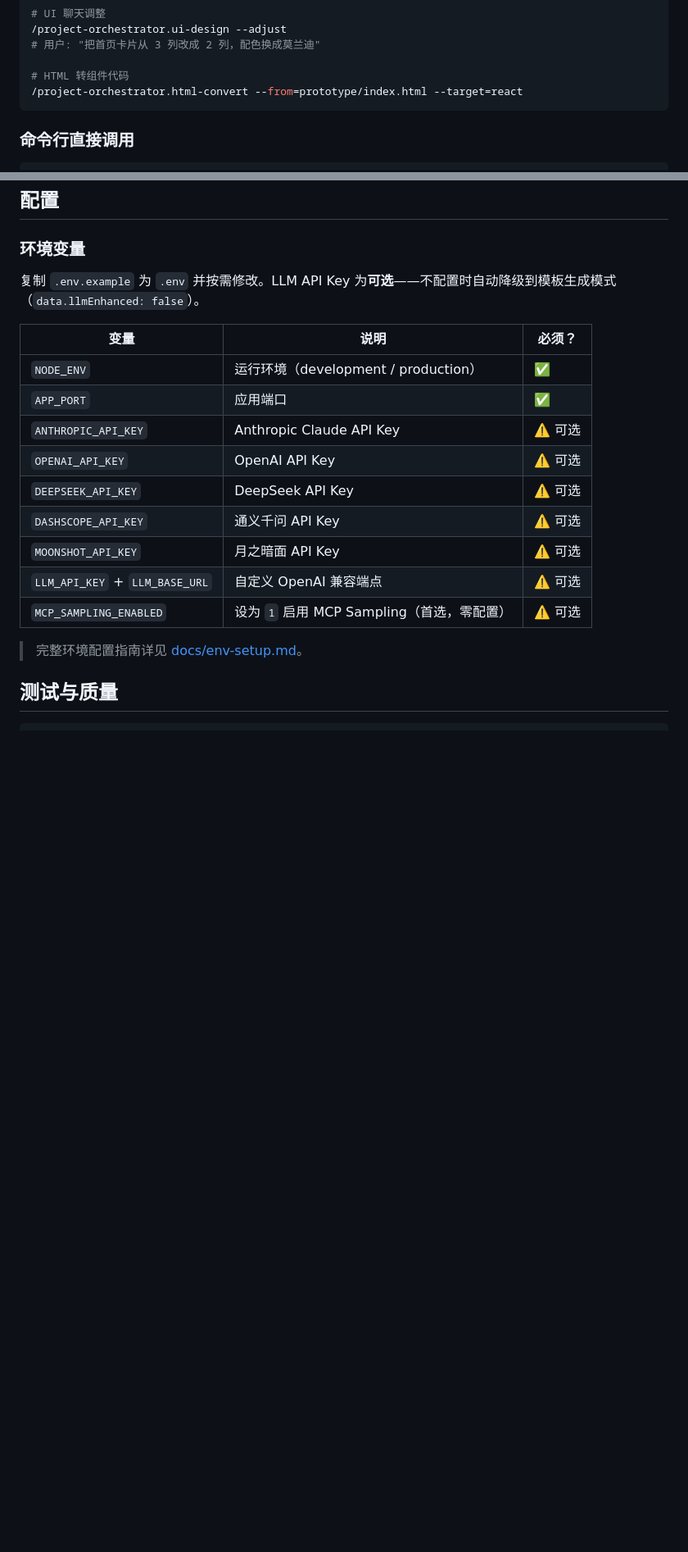
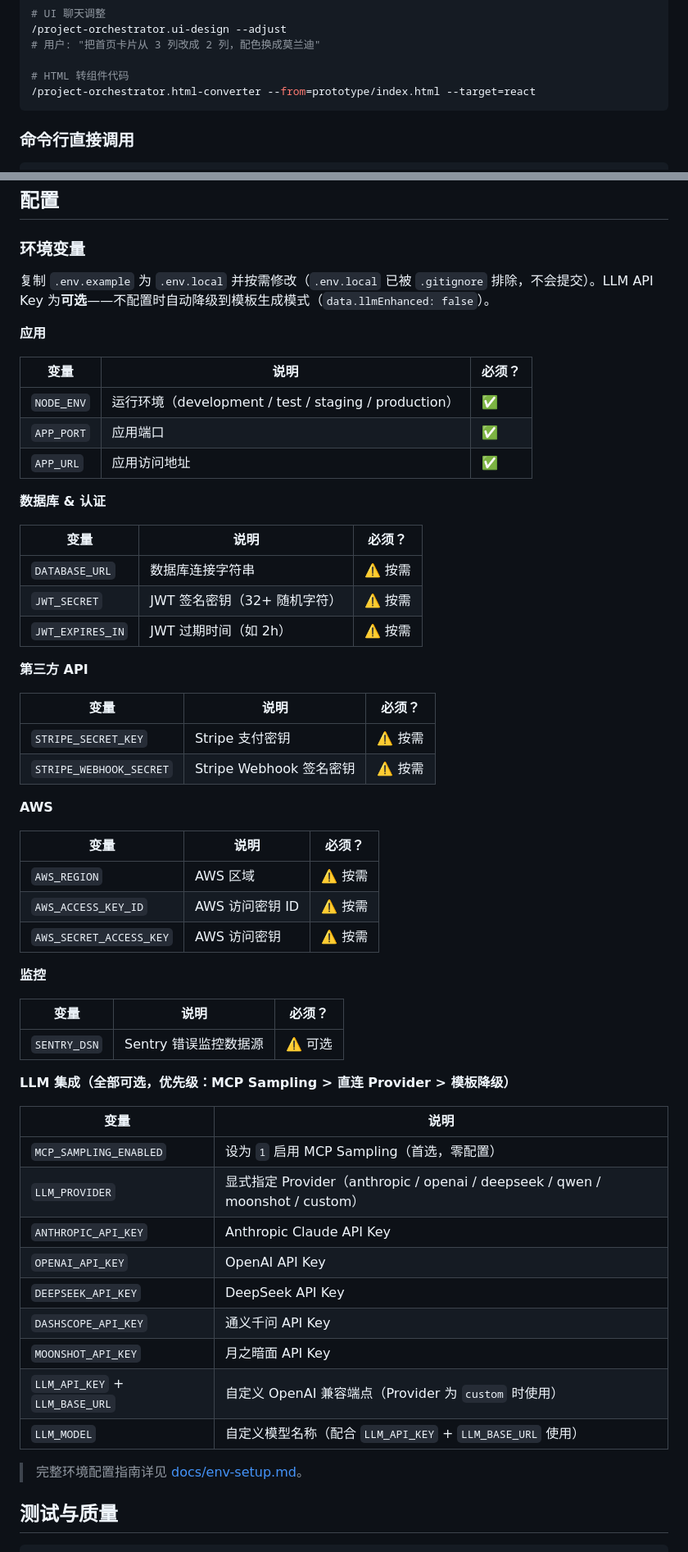
Before and after one commit to LikeSimple/project-orchestrator-bundle, a Markdown page: README.md, 2 parts joined by grey strips. Shown at 82% size. Rendered like a GitHub page; blank space fills up the shorter version.

Commit message:
docs: add prerequisites, concept intro, full env var table, roadmap and workspaces notes to README
- Add prerequisites section with 8-row dependency table before quick start

- Add MCP/Skill Bundle concept explanation with official link

- Expand config table from 9 to 22 variables (6 categories)

- Unify env file naming to .env.local

- Add roadmap section (remaining 4%)

- Add npm workspaces explanation

- Fix html-convert to html-converter

````diff
--- a/README.md
+++ b/README.md
@@ -88,7 +109,7 @@ cd mcp-integration && ./quickstart.sh
 # 用户: "把首页卡片从 3 列改成 2 列，配色换成莫兰迪"
 
 # HTML 转组件代码
-/project-orchestrator.html-convert --from=prototype/index.html --target=react
+/project-orchestrator.html-converter --from=prototype/index.html --target=react
 ```
 
 ### 命令行直接调用
@@ -204,19 +227,58 @@ npm start
 
 ### 环境变量
 
-复制 `.env.example` 为 `.env` 并按需修改。LLM API Key 为**可选**——不配置时自动降级到模板生成模式（`data.llmEnhanced: false`）。
+复制 `.env.example` 为 `.env.local` 并按需修改（`.env.local` 已被 `.gitignore` 排除，不会提交）。LLM API Key 为**可选**——不配置时自动降级到模板生成模式（`data.llmEnhanced: false`）。
+
+**应用**
 
 | 变量 | 说明 | 必须？ |
 |---|---|---|
-| `NODE_ENV` | 运行环境（development / production） | ✅ |
+| `NODE_ENV` | 运行环境（development / test / staging / production） | ✅ |
 | `APP_PORT` | 应用端口 | ✅ |
-| `ANTHROPIC_API_KEY` | Anthropic Claude API Key | ⚠️ 可选 |
-| `OPENAI_API_KEY` | OpenAI API Key | ⚠️ 可选 |
-| `DEEPSEEK_API_KEY` | DeepSeek API Key | ⚠️ 可选 |
-| `DASHSCOPE_API_KEY` | 通义千问 API Key | ⚠️ 可选 |
-| `MOONSHOT_API_KEY` | 月之暗面 API Key | ⚠️ 可选 |
-| `LLM_API_KEY` + `LLM_BASE_URL` | 自定义 OpenAI 兼容端点 | ⚠️ 可选 |
-| `MCP_SAMPLING_ENABLED` | 设为 `1` 启用 MCP Sampling（首选，零配置） | ⚠️ 可选 |
+| `APP_URL` | 应用访问地址 | ✅ |
+
+**数据库 & 认证**
+
+| 变量 | 说明 | 必须？ |
+|---|---|---|
+| `DATABASE_URL` | 数据库连接字符串 | ⚠️ 按需 |
+| `JWT_SECRET` | JWT 签名密钥（32+ 随机字符） | ⚠️ 按需 |
+| `JWT_EXPIRES_IN` | JWT 过期时间（如 2h） | ⚠️ 按需 |
+
+**第三方 API**
+
+| 变量 | 说明 | 必须？ |
+|---|---|---|
+| `STRIPE_SECRET_KEY` | Stripe 支付密钥 | ⚠️ 按需 |
+| `STRIPE_WEBHOOK_SECRET` | Stripe Webhook 签名密钥 | ⚠️ 按需 |
+
+**AWS**
+
+| 变量 | 说明 | 必须？ |
+|---|---|---|
+| `AWS_REGION` | AWS 区域 | ⚠️ 按需 |
+| `AWS_ACCESS_KEY_ID` | AWS 访问密钥 ID | ⚠️ 按需 |
+| `AWS_SECRET_ACCESS_KEY` | AWS 访问密钥 | ⚠️ 按需 |
+
+**监控**
+
+| 变量 | 说明 | 必须？ |
+|---|---|---|
+| `SENTRY_DSN` | Sentry 错误监控数据源 | ⚠️ 可选 |
+
+**LLM 集成（全部可选，优先级：MCP Sampling > 直连 Provider > 模板降级）**
+
+| 变量 | 说明 |
+|---|---|
+| `MCP_SAMPLING_ENABLED` | 设为 `1` 启用 MCP Sampling（首选，零配置） |
+| `LLM_PROVIDER` | 显式指定 Provider（anthropic / openai / deepseek / qwen / moonshot / custom） |
+| `ANTHROPIC_API_KEY` | Anthropic Claude API Key |
+| `OPENAI_API_KEY` | OpenAI API Key |
+| `DEEPSEEK_API_KEY` | DeepSeek API Key |
+| `DASHSCOPE_API_KEY` | 通义千问 API Key |
+| `MOONSHOT_API_KEY` | 月之暗面 API Key |
+| `LLM_API_KEY` + `LLM_BASE_URL` | 自定义 OpenAI 兼容端点（Provider 为 `custom` 时使用） |
+| `LLM_MODEL` | 自定义模型名称（配合 `LLM_API_KEY` + `LLM_BASE_URL` 使用） |
 
 > 完整环境配置指南详见 [docs/env-setup.md](docs/env-setup.md)。
 
````
Also changed, not shown: other parts of README.md (+33 -0 lines).
